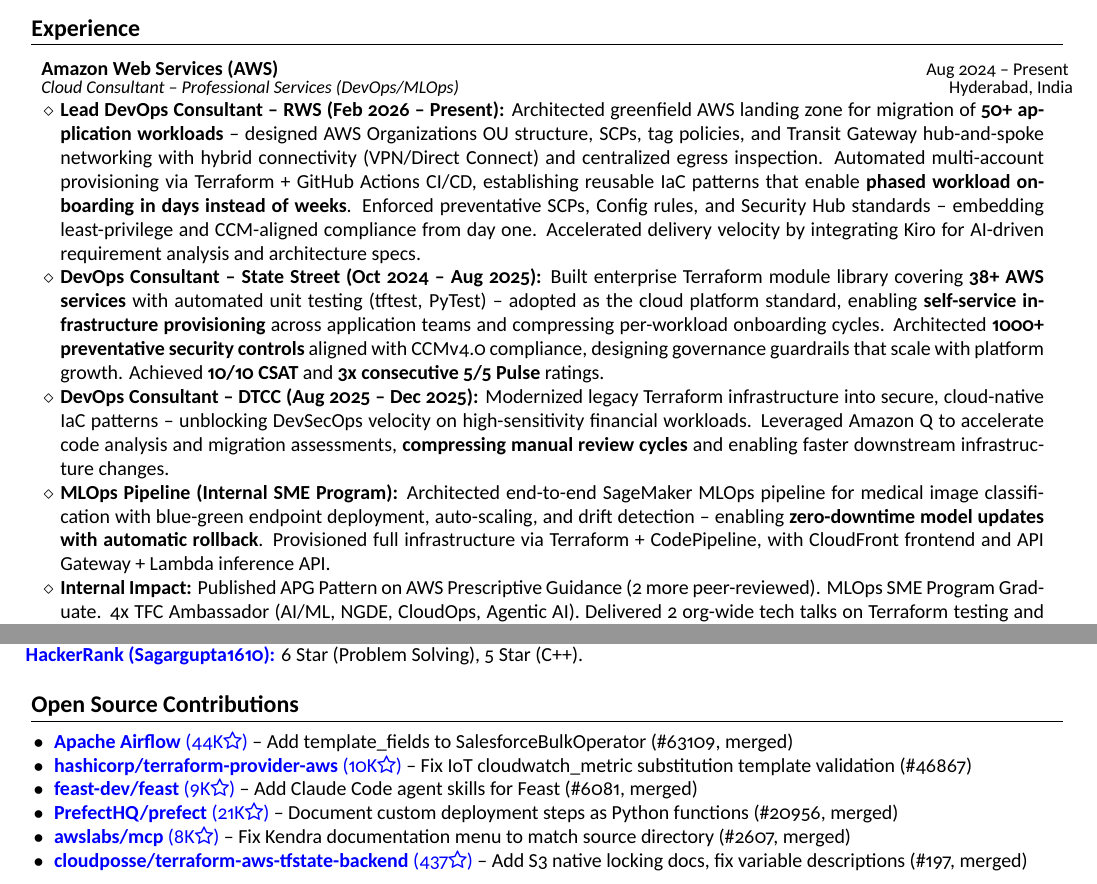
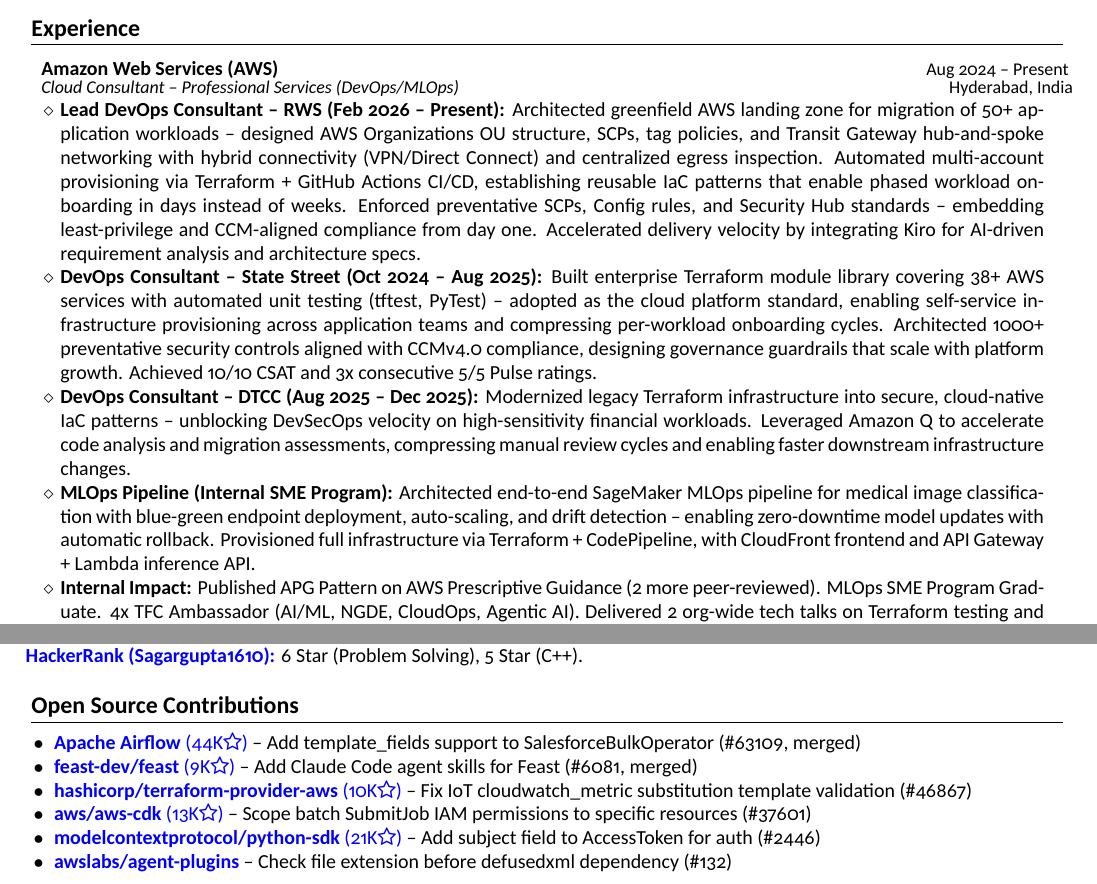
Before and after one commit to Sagargupta16/latex-resume, a LaTeX CV (resume.tex, which reads variants/general/experience.tex, variants/general/oss.tex): two parts of pages 1 and 2 of 2, joined at a grey line, cut so that both start at the same text. Compiled offline with XeLaTeX.

Commit message:
feat: [minor] refine resume layout, strip inline bolds, curate OSS
- fix(ci): read version-bump hint from github.event.head_commit.message
  instead of git log -1 (which was seeing the compile job's auto-commit)
- experience: keep only client/project headings bold; remove inline metric bolds
- reorder: Summary -> Experience -> Education -> Certifications -> Projects -> Skills -> Achievements -> OSS
- oss: drop documentation-only PRs (prefect, cloudposse, awslabs/mcp Kendra);
  add higher-signal code fixes (aws/aws-cdk IAM scoping, mcp python-sdk auth,
  awslabs/agent-plugins defusedxml)

```diff
--- a/variants/general/experience.tex
+++ b/variants/general/experience.tex
@@ -5,10 +5,10 @@
 \resumeExp
 {Amazon Web Services (AWS)}{Cloud Consultant -- Professional Services (DevOps/MLOps)}{Aug 2024 -- Present}{Hyderabad, India}
 \resumeItemListStart
-    \item[$\diamond$] \textbf{Lead DevOps Consultant -- RWS (Feb 2026 -- Present):} Architected greenfield AWS landing zone for migration of \textbf{50+ application workloads} -- designed AWS Organizations OU structure, SCPs, tag policies, and Transit Gateway hub-and-spoke networking with hybrid connectivity (VPN/Direct Connect) and centralized egress inspection. Automated multi-account provisioning via Terraform + GitHub Actions CI/CD, establishing reusable IaC patterns that enable \textbf{phased workload onboarding in days instead of weeks}. Enforced preventative SCPs, Config rules, and Security Hub standards -- embedding least-privilege and CCM-aligned compliance from day one. Accelerated delivery velocity by integrating Kiro for AI-driven requirement analysis and architecture specs.
-    \item[$\diamond$] \textbf{DevOps Consultant -- State Street (Oct 2024 -- Aug 2025):} Built enterprise Terraform module library covering \textbf{38+ AWS services} with automated unit testing (tftest, PyTest) -- adopted as the cloud platform standard, enabling \textbf{self-service infrastructure provisioning} across application teams and compressing per-workload onboarding cycles. Architected \textbf{1000+ preventative security controls} aligned with CCMv4.0 compliance, designing governance guardrails that scale with platform growth. Achieved \textbf{10/10 CSAT} and \textbf{3x consecutive 5/5 Pulse} ratings.
-    \item[$\diamond$] \textbf{DevOps Consultant -- DTCC (Aug 2025 -- Dec 2025):} Modernized legacy Terraform infrastructure into secure, cloud-native IaC patterns -- unblocking DevSecOps velocity on high-sensitivity financial workloads. Leveraged Amazon Q to accelerate code analysis and migration assessments, \textbf{compressing manual review cycles} and enabling faster downstream infrastructure changes.
-    \item[$\diamond$] \textbf{MLOps Pipeline (Internal SME Program):} Architected end-to-end SageMaker MLOps pipeline for medical image classification with blue-green endpoint deployment, auto-scaling, and drift detection -- enabling \textbf{zero-downtime model updates with automatic rollback}. Provisioned full infrastructure via Terraform + CodePipeline, with CloudFront frontend and API Gateway + Lambda inference API.
+    \item[$\diamond$] \textbf{Lead DevOps Consultant -- RWS (Feb 2026 -- Present):} Architected greenfield AWS landing zone for migration of 50+ application workloads -- designed AWS Organizations OU structure, SCPs, tag policies, and Transit Gateway hub-and-spoke networking with hybrid connectivity (VPN/Direct Connect) and centralized egress inspection. Automated multi-account provisioning via Terraform + GitHub Actions CI/CD, establishing reusable IaC patterns that enable phased workload onboarding in days instead of weeks. Enforced preventative SCPs, Config rules, and Security Hub standards -- embedding least-privilege and CCM-aligned compliance from day one. Accelerated delivery velocity by integrating Kiro for AI-driven requirement analysis and architecture specs.
+    \item[$\diamond$] \textbf{DevOps Consultant -- State Street (Oct 2024 -- Aug 2025):} Built enterprise Terraform module library covering 38+ AWS services with automated unit testing (tftest, PyTest) -- adopted as the cloud platform standard, enabling self-service infrastructure provisioning across application teams and compressing per-workload onboarding cycles. Architected 1000+ preventative security controls aligned with CCMv4.0 compliance, designing governance guardrails that scale with platform growth. Achieved 10/10 CSAT and 3x consecutive 5/5 Pulse ratings.
+    \item[$\diamond$] \textbf{DevOps Consultant -- DTCC (Aug 2025 -- Dec 2025):} Modernized legacy Terraform infrastructure into secure, cloud-native IaC patterns -- unblocking DevSecOps velocity on high-sensitivity financial workloads. Leveraged Amazon Q to accelerate code analysis and migration assessments, compressing manual review cycles and enabling faster downstream infrastructure changes.
+    \item[$\diamond$] \textbf{MLOps Pipeline (Internal SME Program):} Architected end-to-end SageMaker MLOps pipeline for medical image classification with blue-green endpoint deployment, auto-scaling, and drift detection -- enabling zero-downtime model updates with automatic rollback. Provisioned full infrastructure via Terraform + CodePipeline, with CloudFront frontend and API Gateway + Lambda inference API.
     \item[$\diamond$] \textbf{Internal Impact:} Published APG Pattern on AWS Prescriptive Guidance (2 more peer-reviewed). MLOps SME Program Graduate. 4x TFC Ambassador (AI/ML, NGDE, CloudOps, Agentic AI). Delivered 2 org-wide tech talks on Terraform testing and GitOps pipeline gating. Associate Speaker Certified.
 \resumeItemListEnd
 
--- a/variants/general/oss.tex
+++ b/variants/general/oss.tex
@@ -2,10 +2,10 @@
 \section{\textbf{Open Source Contributions}}
 \vspace{-2pt}
 \resumeItemListStart
-    \resumeAchievement{\href{https://github.com/apache/airflow/pull/63109}{\textbf{Apache Airflow} (44K\faStarO)} -- Add template\_fields to SalesforceBulkOperator (\#63109, merged)}{}
+    \resumeAchievement{\href{https://github.com/apache/airflow/pull/63109}{\textbf{Apache Airflow} (44K\faStarO)} -- Add template\_fields support to SalesforceBulkOperator (\#63109, merged)}{}
+    \resumeAchievement{\href{https://github.com/feast-dev/feast/pull/6081}{\textbf{feast-dev/feast} (9K\faStarO)} -- Add Claude Code agent skills for Feast (\#6081, merged)}{}
     \resumeAchievement{\href{https://github.com/hashicorp/terraform-provider-aws/pull/46867}{\textbf{hashicorp/terraform-provider-aws} (10K\faStarO)} -- Fix IoT cloudwatch\_metric substitution template validation (\#46867)}{}
-    \resumeAchievement{\href{https://github.com/feast-dev/feast/pull/6081}{\textbf{feast-dev/feast} (9K\faStarO)} -- Add Claude Code agent skills for Feast (\#6081, merged)}{}
-    \resumeAchievement{\href{https://github.com/PrefectHQ/prefect/pull/20956}{\textbf{PrefectHQ/prefect} (21K\faStarO)} -- Document custom deployment steps as Python functions (\#20956, merged)}{}
-    \resumeAchievement{\href{https://github.com/awslabs/mcp/pull/2607}{\textbf{awslabs/mcp} (8K\faStarO)} -- Fix Kendra documentation menu to match source directory (\#2607, merged)}{}
-    \resumeAchievement{\href{https://github.com/cloudposse/terraform-aws-tfstate-backend/pull/197}{\textbf{cloudposse/terraform-aws-tfstate-backend} (437\faStarO)} -- Add S3 native locking docs, fix variable descriptions (\#197, merged)}{}
+    \resumeAchievement{\href{https://github.com/aws/aws-cdk/pull/37601}{\textbf{aws/aws-cdk} (13K\faStarO)} -- Scope batch SubmitJob IAM permissions to specific resources (\#37601)}{}
+    \resumeAchievement{\href{https://github.com/modelcontextprotocol/python-sdk/pull/2446}{\textbf{modelcontextprotocol/python-sdk} (21K\faStarO)} -- Add subject field to AccessToken for auth (\#2446)}{}
+    \resumeAchievement{\href{https://github.com/awslabs/agent-plugins/pull/132}{\textbf{awslabs/agent-plugins}} -- Check file extension before defusedxml dependency (\#132)}{}
 \resumeItemListEnd
```
Also changed, not shown: .github/workflows/compile-resume.yml (+10 -2 lines), resume.tex (+2 -2 lines), variants/general/resume.tex (+2 -2 lines).
